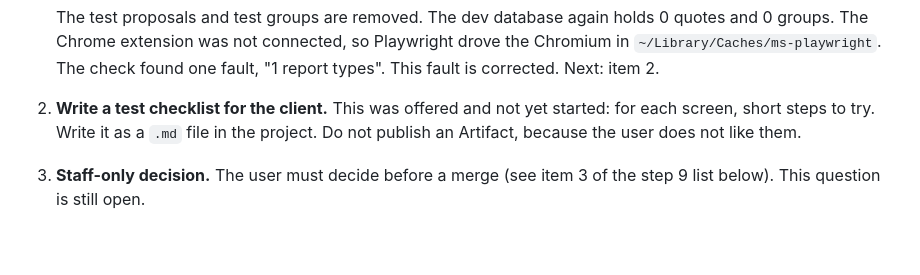
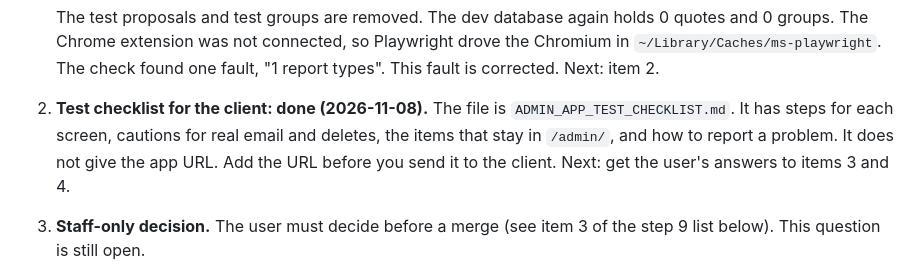
Before and after one commit to trackingallday/geller2025, a Markdown page: ADMIN_APP_PROGRESS.md, the part around the change. Drawn GitHub-style; blank space fills up the shorter version.

Commit message:
Add a test checklist for the client
Co-Authored-By: Claude Opus 5.5 <noreply@anthropic.com>

```diff
--- a/ADMIN_APP_PROGRESS.md
+++ b/ADMIN_APP_PROGRESS.md
@@ -150,10 +150,12 @@ open items are:
    Playwright drove the Chromium in `~/Library/Caches/ms-playwright`.
    The check found one fault, "1 report types". This fault is corrected.
    Next: item 2.
-2. **Write a test checklist for the client.** This was offered and not yet
-   started: for each screen, short steps to try. Write it as a `.md` file
-   in the project. Do not publish an Artifact, because the user does not
-   like them.
+2. **Test checklist for the client: done (2026-11-08).** The file is
+   `ADMIN_APP_TEST_CHECKLIST.md`. It has steps for each screen, cautions
+   for real email and deletes, the items that stay in `/admin/`, and how
+   to report a problem. It does not give the app URL. Add the URL before
+   you send it to the client.
+   Next: get the user's answers to items 3 and 4.
 3. **Staff-only decision.** The user must decide before a merge (see
    item 3 of the step 9 list below). This question is still open.
 4. **Admin extras.** Ask the user if the client expects these in the app:
```
Also changed, not shown: ADMIN_APP_TEST_CHECKLIST.md (added, +184 -0 lines).
